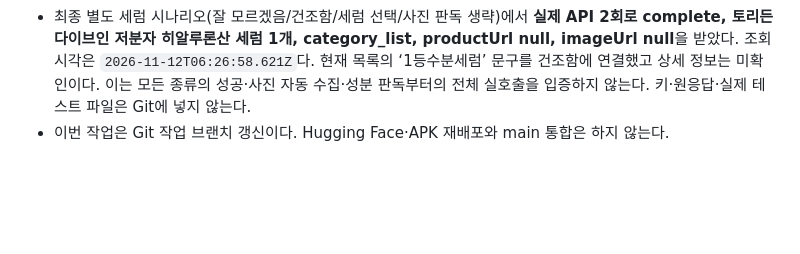
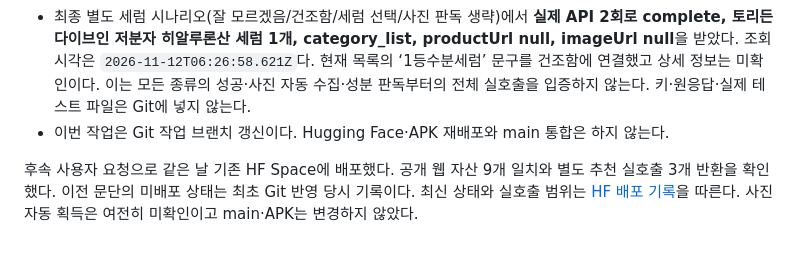
Before and after one commit to yumin0117/GlowPick, a Markdown page: docs/DYNAMIC_RECOMMENDATIONS_20261112.md, the part around the change. GitHub-like rendering; blank space fills up the shorter version.

```diff
--- a/docs/DYNAMIC_RECOMMENDATIONS_20261112.md
+++ b/docs/DYNAMIC_RECOMMENDATIONS_20261112.md
@@ -72,3 +72,5 @@
 - 실제 Google HTTP 200 응답에서 스킨/토너 목록 조회 error, 에센스/세럼/앰플 조회 success가 관찰됐다. 성공 페이지에도 상세 링크·이미지 주소가 노출되지 않았고 JSON 인용 주석이 생략됐다. 이 관찰을 바탕으로 목록만 확인한 후보를 명시적으로 구분하도록 보완했다.
 - 최종 별도 세럼 시나리오(잘 모르겠음/건조함/세럼 선택/사진 판독 생략)에서 **실제 API 2회로 complete, 토리든 다이브인 저분자 히알루론산 세럼 1개, category_list, productUrl null, imageUrl null**을 받았다. 조회 시각은 `2026-11-12T06:26:58.621Z`다. 현재 목록의 ‘1등수분세럼’ 문구를 건조함에 연결했고 상세 정보는 미확인이다. 이는 모든 종류의 성공·사진 자동 수집·성분 판독부터의 전체 실호출을 입증하지 않는다. 키·원응답·실제 테스트 파일은 Git에 넣지 않는다.
 - 이번 작업은 Git 작업 브랜치 갱신이다. Hugging Face·APK 재배포와 main 통합은 하지 않는다.
+
+후속 사용자 요청으로 같은 날 기존 HF Space에 배포했다. 공개 웹 자산 9개 일치와 별도 추천 실호출 3개 반환을 확인했다. 이전 문단의 미배포 상태는 최초 Git 반영 당시 기록이다. 최신 상태와 실호출 범위는 [HF 배포 기록](HF_DYNAMIC_DEPLOYMENT_20261112.md)을 따른다. 사진 자동 획득은 여전히 미확인이고 main·APK는 변경하지 않았다.
```
Also changed, not shown: README.md (+2 -2 lines), docs/HF_DYNAMIC_DEPLOYMENT_20261112.md (added, +30 -0 lines).
